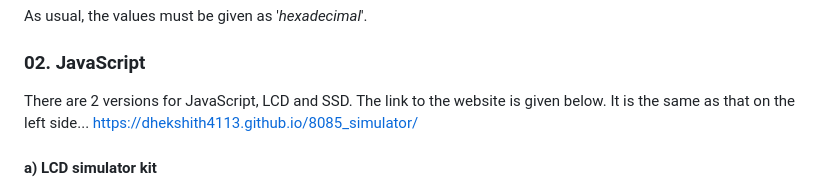
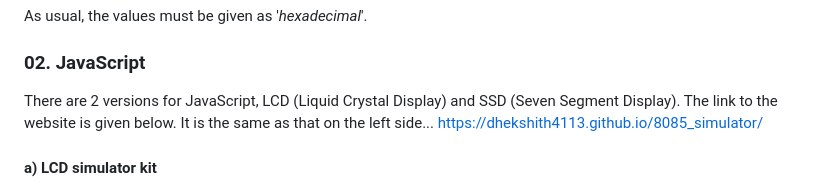
Before and after one commit to Dhekshith4113/8085_simulator, a Markdown page: README.md, the part around one of its changes. GitHub-like rendering.

Commit message:
Added images
Added images and clarified JavaScript simulator options.

```diff
--- a/README.md
+++ b/README.md
@@ -27,7 +35,7 @@ Also note when typing '_JMP_', '_CALL_', etc..., type the address where you want
 As usual, the values must be given as '_hexadecimal_'.
 
 ### 02. JavaScript
-There are 2 versions for JavaScript, LCD and SSD. The link to the website is given below. It is the same as that on the left side... https://dhekshith4113.github.io/8085_simulator/
+There are 2 versions for JavaScript, LCD (Liquid Crystal Display) and SSD (Seven Segment Display). The link to the website is given below. It is the same as that on the left side... https://dhekshith4113.github.io/8085_simulator/
 #### a) LCD simulator kit
 It might look like there are many options available, but only '_A_', '_G_', '_M_', '_R_', and '_S_' are functional. They work in the same way as the Python version, but to exit from an option, hit the '_Esc_' button. To enter an address or a hexadecimal value, you have to hit '_BackSpace_' and then type the values. After hitting '_Enter_' for '_GO EXECUTE_', press the '_RESET_' button. You can press '_RESET_' anytime, and it won't reset your register or RAM values. If you are running the website on a PC, press '_Ctrl + Shift + I_' or '_Settings > Developer Tools_' and go to '_console_' to see the program doing its thing.
 ### b) SSD simulator kit
```
Also changed, not shown: other parts of README.md (+8 -0 lines).
